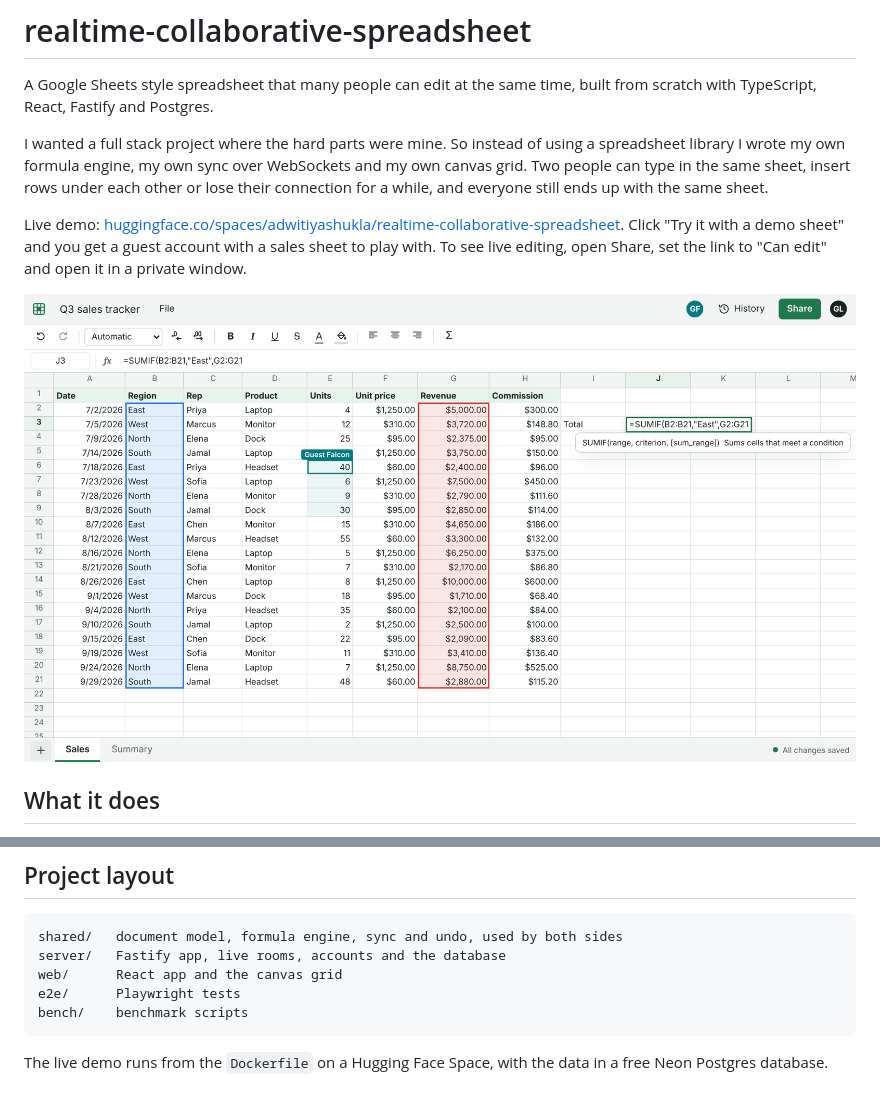
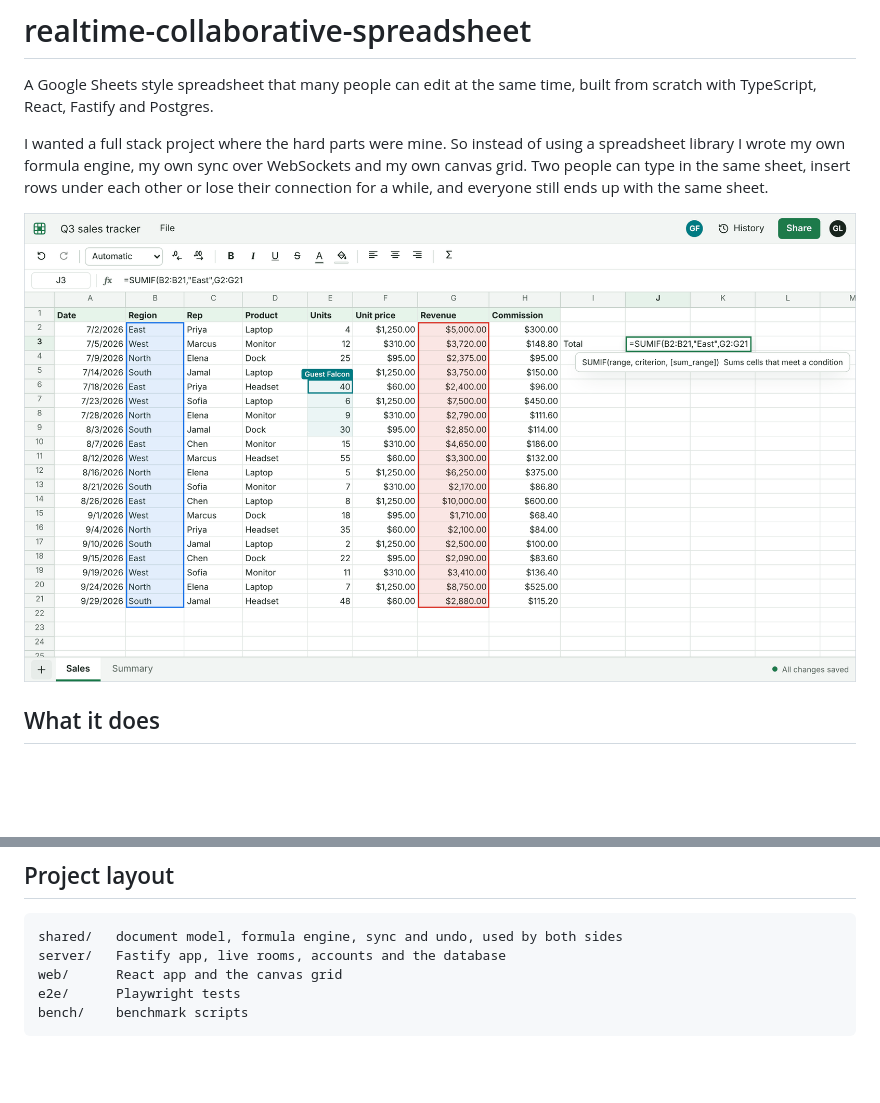
Before and after one commit to adwitiyashukla/realtime-collaborative-spreadsheet, a Markdown page: README.md, 2 parts joined by grey strips. Drawn GitHub-style; pictures changed too: assets/editor.png (deleted), screenshots/editor.png (added); blank space fills up the shorter version.

````diff
--- a/README.md
+++ b/README.md
@@ -4,9 +4,7 @@ A Google Sheets style spreadsheet that many people can edit at the same time, bu
 
 I wanted a full stack project where the hard parts were mine. So instead of using a spreadsheet library I wrote my own formula engine, my own sync over WebSockets and my own canvas grid. Two people can type in the same sheet, insert rows under each other or lose their connection for a while, and everyone still ends up with the same sheet.
 
-Live demo: [huggingface.co/spaces/adwitiyashukla/realtime-collaborative-spreadsheet](https://huggingface.co/spaces/adwitiyashukla/realtime-collaborative-spreadsheet). Click "Try it with a demo sheet" and you get a guest account with a sales sheet to play with. To see live editing, open Share, set the link to "Can edit" and open it in a private window.
-
-![editor](assets/editor.png)
+![Editor with a formula being typed and another person's selection](screenshots/editor.png)
 
 ## What it does
 
@@ -139,5 +155,3 @@ web/      React app and the canvas grid
 e2e/      Playwright tests
 bench/    benchmark scripts
 ```
-
-The live demo runs from the `Dockerfile` on a Hugging Face Space, with the data in a free Neon Postgres database.
````
Also changed, not shown: other parts of README.md (+19 -1 lines), screenshots/collab.png (added), screenshots/dark-and-phone.png (added), screenshots/formulas.png (added), screenshots/history.png (added), 2 other files.
